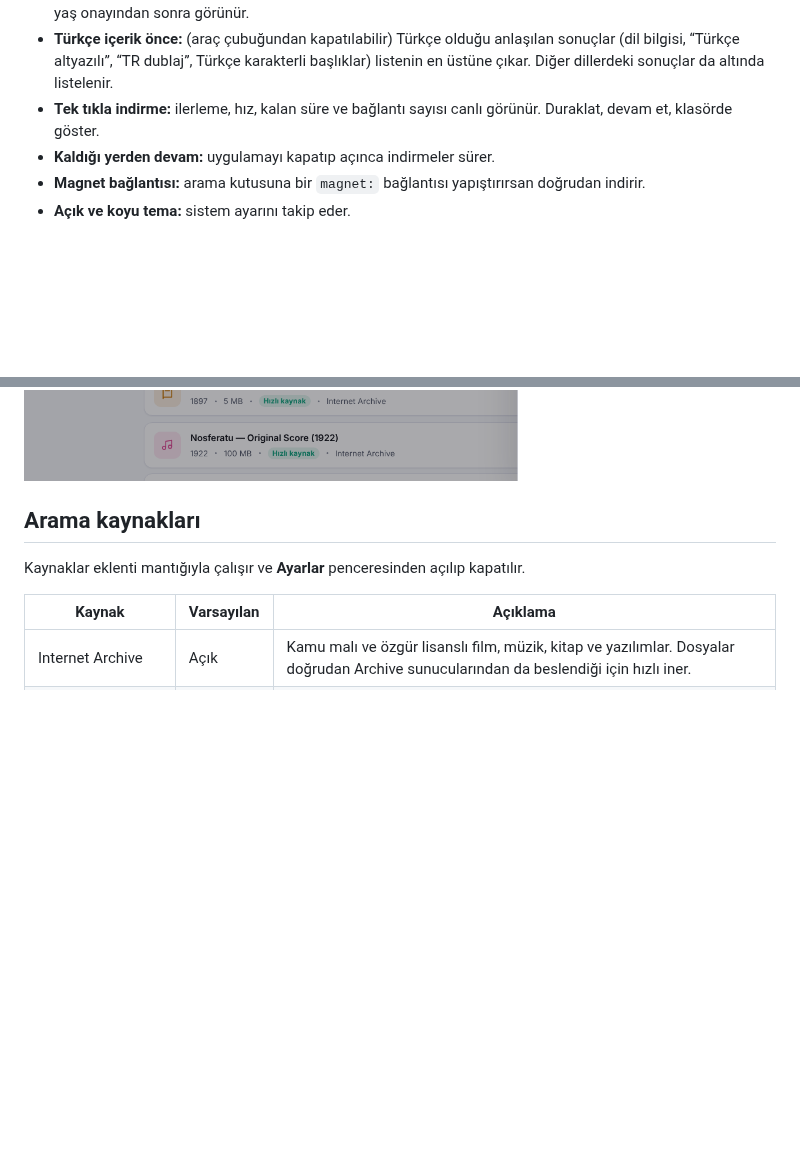
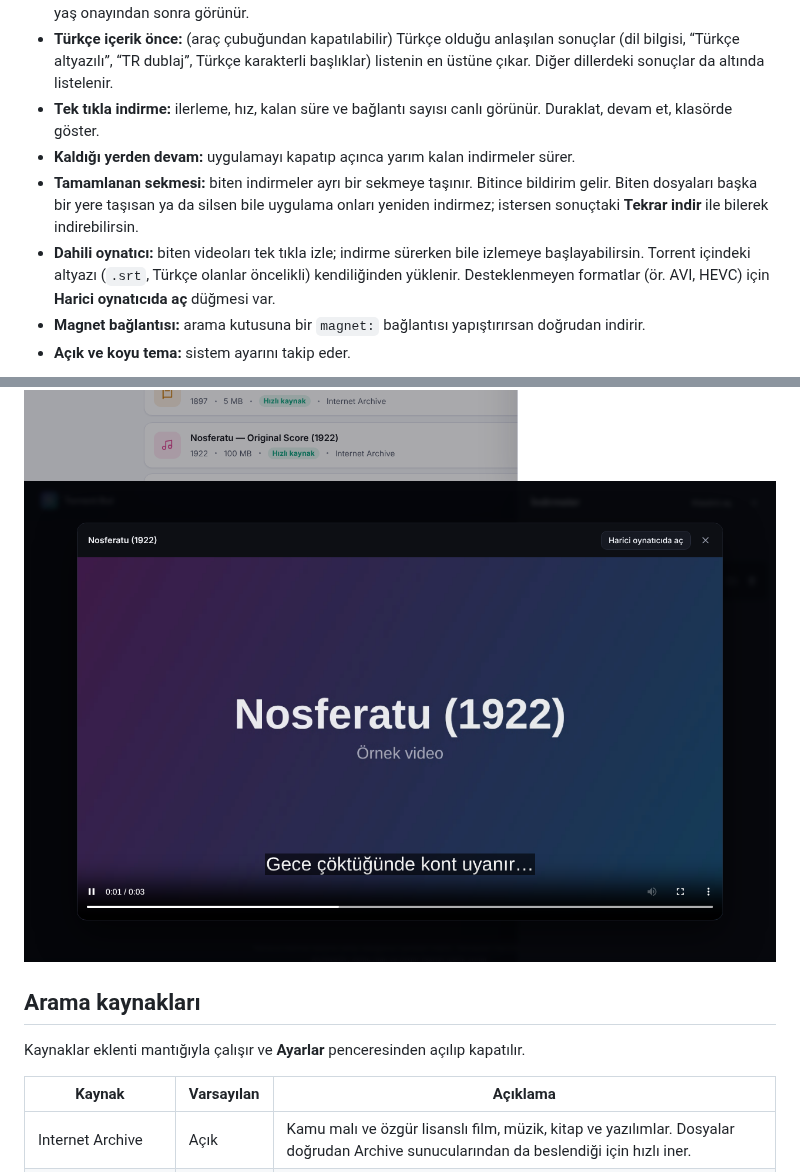
Before and after one commit to kaptanoguz/torrent, a Markdown page: README.md, 2 parts joined by grey strips. Rendered like a GitHub page; pictures changed too: docs/oynatici.png (added); blank space fills up the shorter version.

```diff
--- a/README.md
+++ b/README.md
@@ -14,12 +14,15 @@ Torrent Bul; Windows, macOS ve Linux’ta çalışan sade bir masaüstü uygulam
 - **+18 bölümü:** yetişkin içerik normal aramalarda gizlenir, yalnızca kategori menüsündeki **+18** bölümünde ve yaş onayından sonra görünür.
 - **Türkçe içerik önce:** (araç çubuğundan kapatılabilir) Türkçe olduğu anlaşılan sonuçlar (dil bilgisi, “Türkçe altyazılı”, “TR dublaj”, Türkçe karakterli başlıklar) listenin en üstüne çıkar. Diğer dillerdeki sonuçlar da altında listelenir.
 - **Tek tıkla indirme:** ilerleme, hız, kalan süre ve bağlantı sayısı canlı görünür. Duraklat, devam et, klasörde göster.
-- **Kaldığı yerden devam:** uygulamayı kapatıp açınca indirmeler sürer.
+- **Kaldığı yerden devam:** uygulamayı kapatıp açınca yarım kalan indirmeler sürer.
+- **Tamamlanan sekmesi:** biten indirmeler ayrı bir sekmeye taşınır. Bitince bildirim gelir. Biten dosyaları başka bir yere taşısan ya da silsen bile uygulama onları yeniden indirmez; istersen sonuçtaki **Tekrar indir** ile bilerek indirebilirsin.
+- **Dahili oynatıcı:** biten videoları tek tıkla izle; indirme sürerken bile izlemeye başlayabilirsin. Torrent içindeki altyazı (`.srt`, Türkçe olanlar öncelikli) kendiliğinden yüklenir. Desteklenmeyen formatlar (ör. AVI, HEVC) için **Harici oynatıcıda aç** düğmesi var.
 - **Magnet bağlantısı:** arama kutusuna bir `magnet:` bağlantısı yapıştırırsan doğrudan indirir.
 - **Açık ve koyu tema:** sistem ayarını takip eder.
 
 ![Sonuçlar](docs/sonuclar.png)
 ![İndirmeler](docs/indirmeler.png)
+![Oynatıcı](docs/oynatici.png)
 
 ## Arama kaynakları
 
```
Also changed, not shown: 6 other files.
